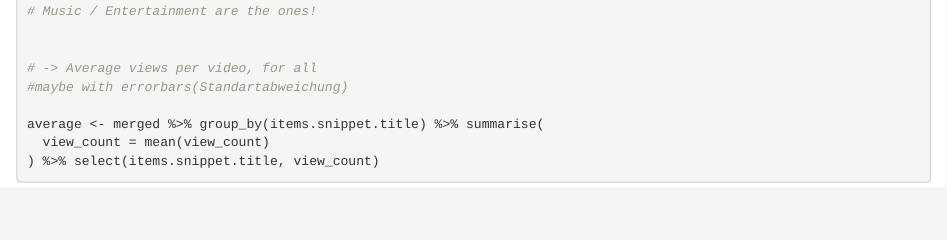
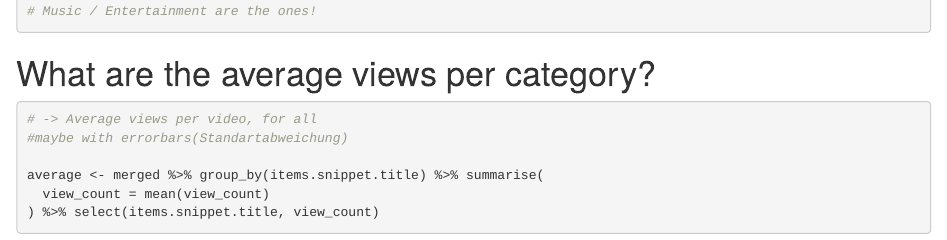
Before and after one commit to J-Neyen/AR-Sascha-Jan, an R Markdown document (DataScienceMarkdown.Rmd): the page in a window 1100 px wide, from 1940 px down. Rendered offline with R 4.5, knitr and Pandoc, with nearby package versions; some code elsewhere in the file could not run offline.

Commit message:
Refactor

````diff
--- a/DataScienceMarkdown.Rmd
+++ b/DataScienceMarkdown.Rmd
@@ -76,8 +76,11 @@ head(merged)
 jsonCategoryFound <- subset(jsonClipped, jsonClipped$items.id == "10" | jsonClipped$items.id == "24")
 #head(jsonCategoryFound)
 # Music / Entertainment are the ones!
+```
 
+# What are the average views per category?
 
+```{r Average Views per category}
 # -> Average views per video, for all
 #maybe with errorbars(Standartabweichung)
 
````
Also changed, not shown: DataScienceMarkdown.Rmd (1 more changed lines).
